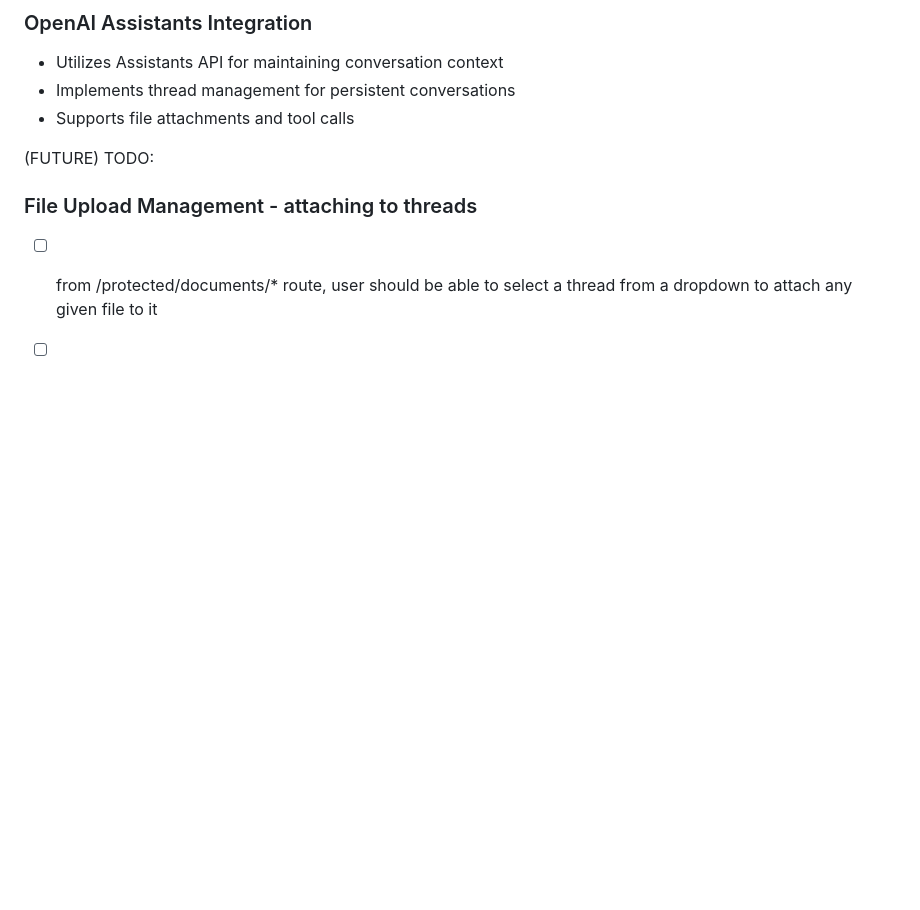
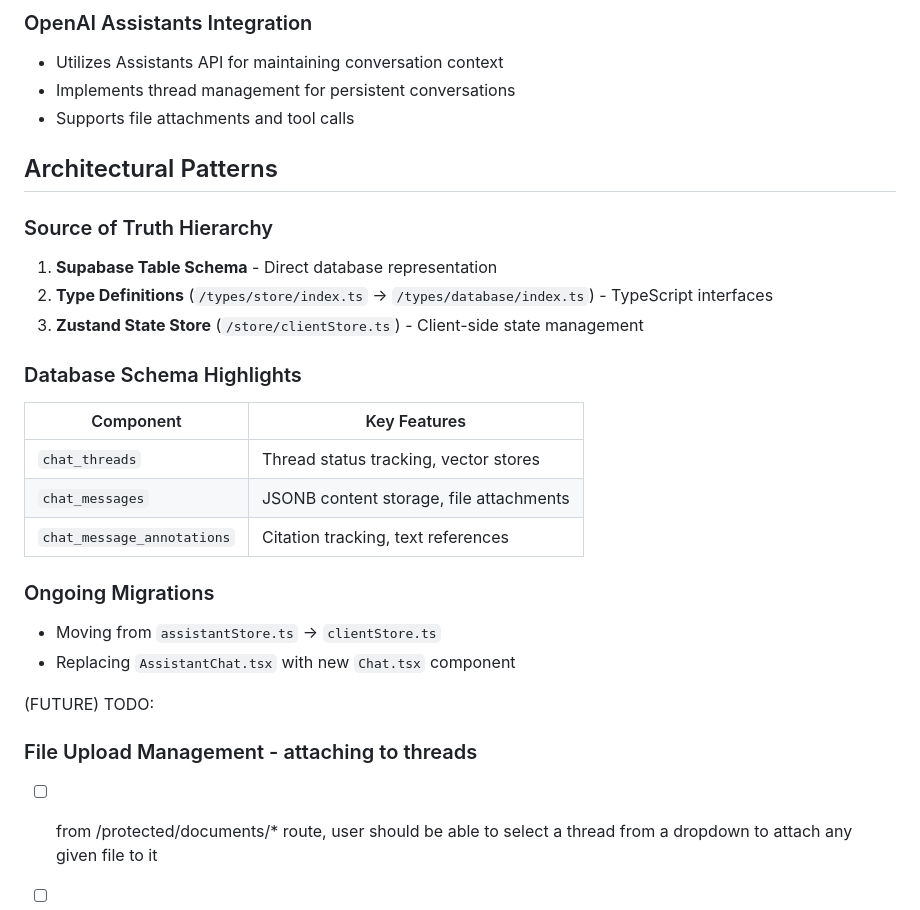
Before and after one commit to biggeye/chartchek-v0.75b, a Markdown page: README.md, the part around the change. GitHub-like rendering; blank space fills up the shorter version.

```diff
--- a/README.md
+++ b/README.md
@@ -50,7 +50,23 @@ The primary goal of this project is to serve as a **Joint Commission/DHCS compli
 - Implements thread management for persistent conversations
 - Supports file attachments and tool calls
 
+## Architectural Patterns
 
+### Source of Truth Hierarchy
+1. **Supabase Table Schema** - Direct database representation
+2. **Type Definitions** (`/types/store/index.ts` → `/types/database/index.ts`) - TypeScript interfaces
+3. **Zustand State Store** (`/store/clientStore.ts`) - Client-side state management
+
+### Database Schema Highlights
+| Component               | Key Features                          |
+|-------------------------|---------------------------------------|
+| `chat_threads`          | Thread status tracking, vector stores |
+| `chat_messages`         | JSONB content storage, file attachments |
+| `chat_message_annotations` | Citation tracking, text references |
+
+### Ongoing Migrations
+- Moving from `assistantStore.ts` → `clientStore.ts`
+- Replacing `AssistantChat.tsx` with new `Chat.tsx` component
 
 (FUTURE) TODO:
 ### File Upload Management - attaching to threads
```
